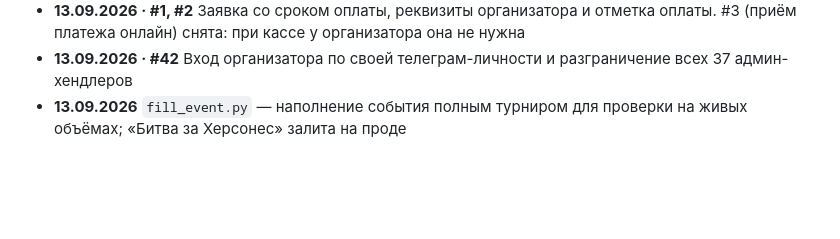
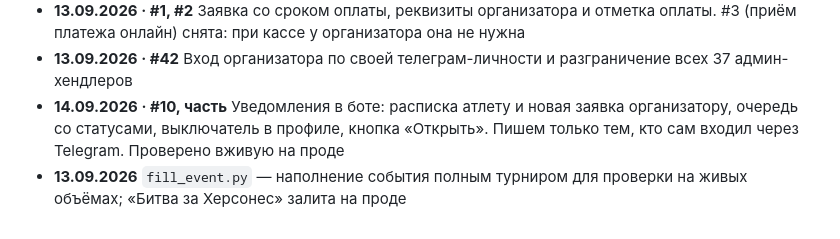
Before and after one commit to rnrnerd/crossfit-platform, a Markdown page: BACKLOG.md, the part around the change. GitHub-like rendering; blank space fills up the shorter version.

Commit message:
Бэклог: уведомления проверены вживую на проде
Co-Authored-By: Claude Opus 5 <noreply@anthropic.com>

```diff
--- a/BACKLOG.md
+++ b/BACKLOG.md
@@ -446,5 +446,9 @@ DNF / не вышел / кап. При плохой связи введённо
   она не нужна
 - **13.09.2026 · #42** Вход организатора по своей телеграм-личности
   и разграничение всех 37 админ-хендлеров
+- **14.09.2026 · #10, часть** Уведомления в боте: расписка атлету и новая
+  заявка организатору, очередь со статусами, выключатель в профиле, кнопка
+  «Открыть». Пишем только тем, кто сам входил через Telegram. Проверено вживую
+  на проде
 - **13.09.2026** `fill_event.py` — наполнение события полным турниром
   для проверки на живых объёмах; «Битва за Херсонес» залита на проде
```
